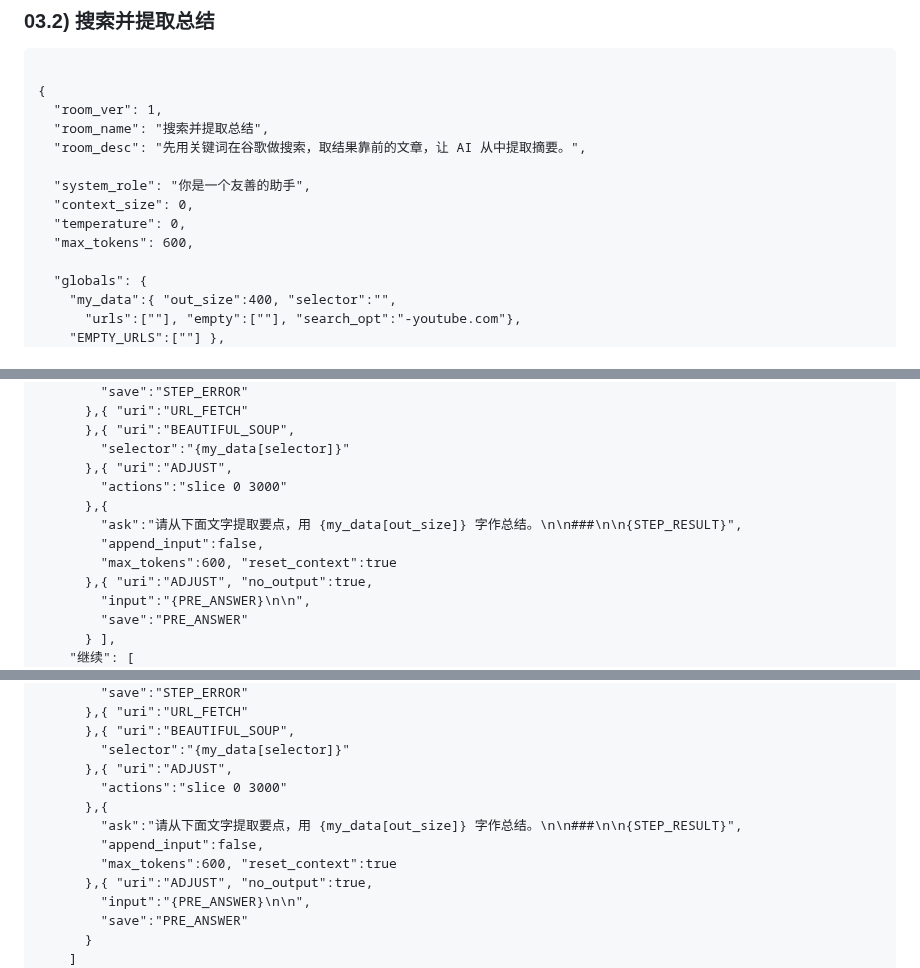
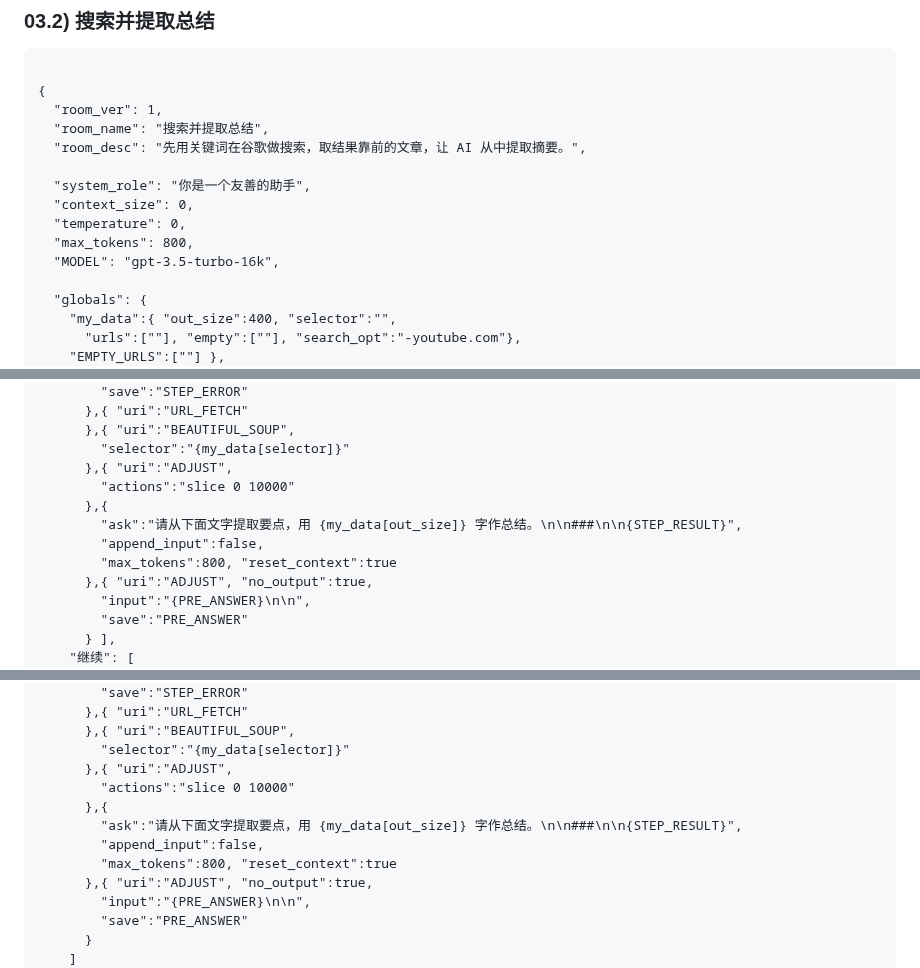
Before and after one commit to fnw-tools/tmy-good-rooms, a Markdown page: 03. 摘要与总结.md, 3 parts joined by grey strips. Rendered like a GitHub page.

```diff
--- a/03. 摘要与总结.md
+++ b/03. 摘要与总结.md
@@ -84,7 +89,8 @@
   "system_role": "你是一个友善的助手",
   "context_size": 0,
   "temperature": 0,
-  "max_tokens": 600,
+  "max_tokens": 800,
+  "MODEL": "gpt-3.5-turbo-16k",
 
   "globals": {
     "my_data":{ "out_size":400, "selector":"",
@@ -323,11 +331,11 @@
       },{ "uri":"BEAUTIFUL_SOUP",
         "selector":"{my_data[selector]}"
       },{ "uri":"ADJUST",
-        "actions":"slice 0 3000"
+        "actions":"slice 0 10000"
       },{
         "ask":"请从下面文字提取要点，用 {my_data[out_size]} 字作总结。\n\n###\n\n{STEP_RESULT}",
         "append_input":false,
-        "max_tokens":600, "reset_context":true
+        "max_tokens":800, "reset_context":true
       },{ "uri":"ADJUST", "no_output":true,
         "input":"{PRE_ANSWER}\n\n",
         "save":"PRE_ANSWER"
@@ -347,11 +355,11 @@
       },{ "uri":"BEAUTIFUL_SOUP",
         "selector":"{my_data[selector]}"
       },{ "uri":"ADJUST",
-        "actions":"slice 0 3000"
+        "actions":"slice 0 10000"
       },{
         "ask":"请从下面文字提取要点，用 {my_data[out_size]} 字作总结。\n\n###\n\n{STEP_RESULT}",
         "append_input":false,
-        "max_tokens":600, "reset_context":true
+        "max_tokens":800, "reset_context":true
       },{ "uri":"ADJUST", "no_output":true,
         "input":"{PRE_ANSWER}\n\n",
         "save":"PRE_ANSWER"
```
Also changed, not shown: other parts of 03. 摘要与总结.md (+21 -14 lines), 04. 先搜后答.md (+5 -4 lines).
